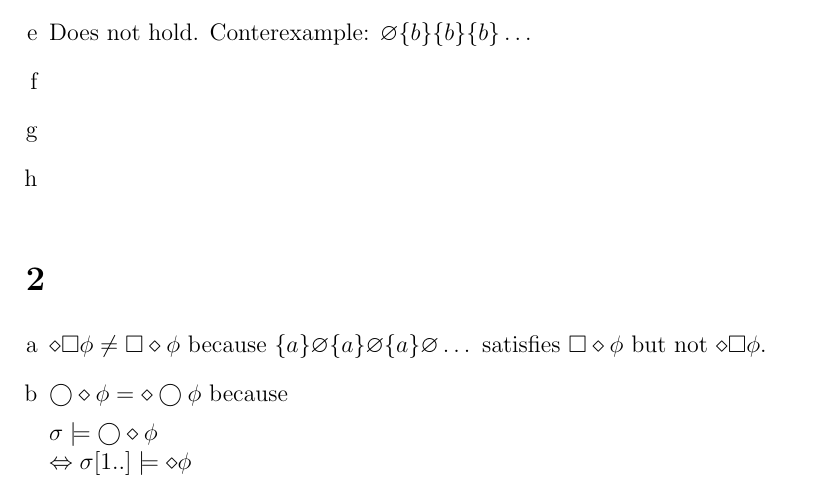
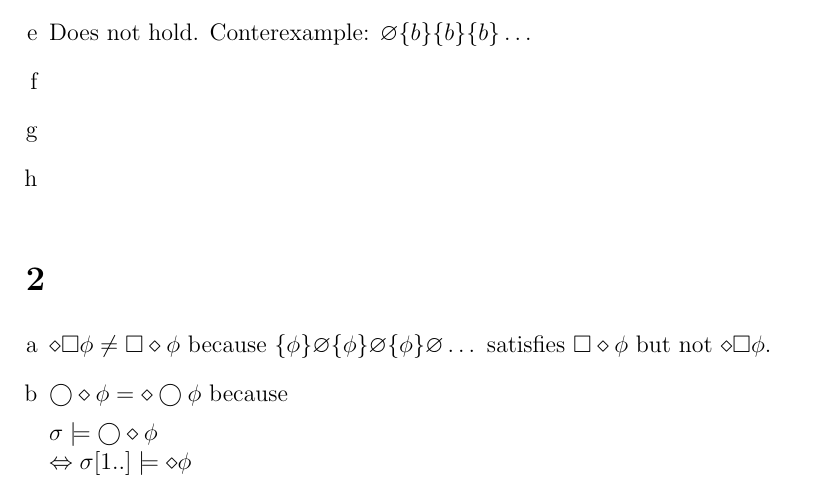
Before and after one commit to SoftwareVerification/assignment1, a LaTeX problem sheet (answers/assignment1_s4549775.tex): part of page 1 of 3, cut so that both start at the same text. Compiled offline with pdfLaTeX.

Commit message:
Fix typo.

```diff
--- a/answers/assignment1_s4549775.tex
+++ b/answers/assignment1_s4549775.tex
@@ -34,7 +34,7 @@
 \section{} %2
 \begin{enumerate}[a]
 	\item %a
-	$\diamond \square \phi \neq \square \diamond \phi$ because $\{a\} \varnothing \{a\} \varnothing \{a\} \varnothing \dots$ satisfies $\square \diamond \phi$ but not $\diamond \square \phi$.
+	$\diamond \square \phi \neq \square \diamond \phi$ because $\{\phi\} \varnothing \{\phi\} \varnothing \{\phi\} \varnothing \dots$ satisfies $\square \diamond \phi$ but not $\diamond \square \phi$.
 	\item %b
 	$\bigcirc \diamond \phi = \diamond \bigcirc \phi$ because
 
```
